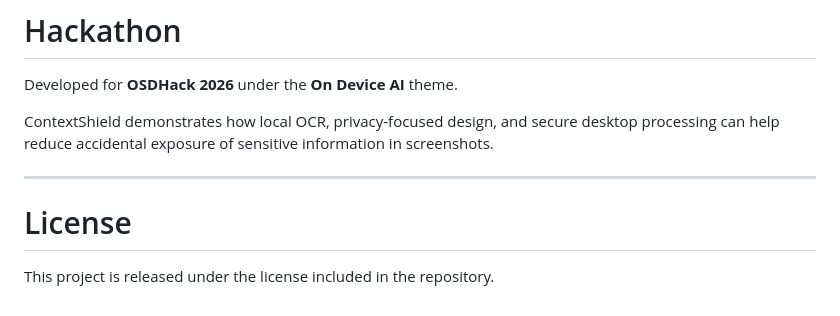
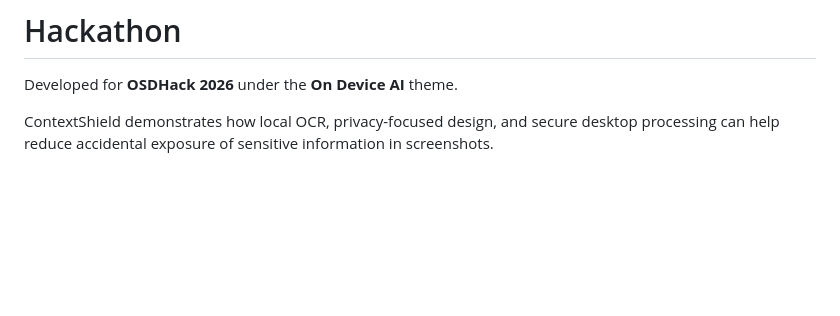
Before and after one commit to Manisha5918/ContextShield-Screenshot-Protector, a Markdown page: README.md, the part around the change. Drawn GitHub-style; blank space fills up the shorter version.

Commit message:
Remove license section from README
Removed the license section from the README.

```diff
--- a/README.md
+++ b/README.md
@@ -360,9 +360,3 @@ Future improvements may include:
 Developed for **OSDHack 2026** under the **On Device AI** theme.
 
 ContextShield demonstrates how local OCR, privacy-focused design, and secure desktop processing can help reduce accidental exposure of sensitive information in screenshots.
-
----
-
-# License
-
-This project is released under the license included in the repository.
```
